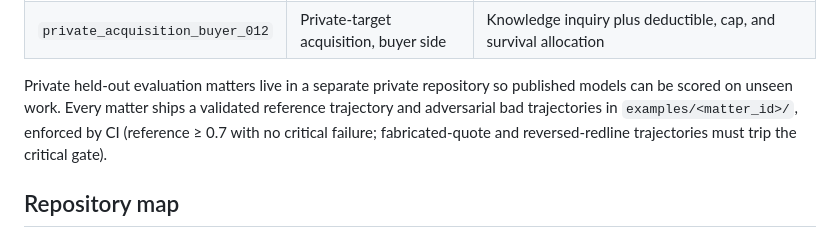
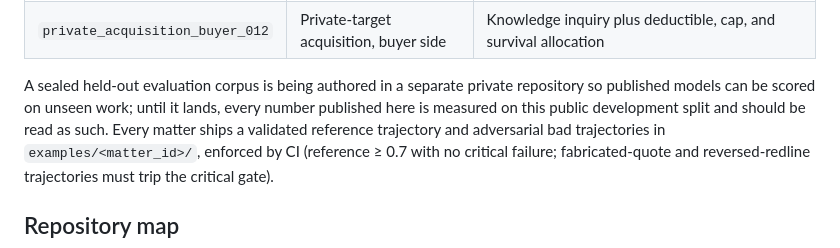
Before and after one commit to jamesbaker1/playbook, a Markdown page: README.md, the part around the change. GitHub-like rendering.

Commit message:
State plainly that the held-out corpus is not yet authored

```diff
--- a/README.md
+++ b/README.md
@@ -188,8 +188,10 @@ string), varied by document architecture, role, leverage, and hidden-fact pivots
 | `public_merger_target_011` | Public-target merger markup, target side | MAE carveouts, board matching rights, ordinary-course control, fee-tail traps |
 | `private_acquisition_buyer_012` | Private-target acquisition, buyer side | Knowledge inquiry plus deductible, cap, and survival allocation |
 
-Private held-out evaluation matters live in a separate private repository so
-published models can be scored on unseen work. Every matter ships a validated
+A sealed held-out evaluation corpus is being authored in a separate private
+repository so published models can be scored on unseen work; until it lands,
+every number published here is measured on this public development split and
+should be read as such. Every matter ships a validated
 reference trajectory and adversarial bad trajectories in `examples/<matter_id>/`,
 enforced by CI (reference ≥ 0.7 with no critical failure; fabricated-quote and
 reversed-redline trajectories must trip the critical gate).
```
